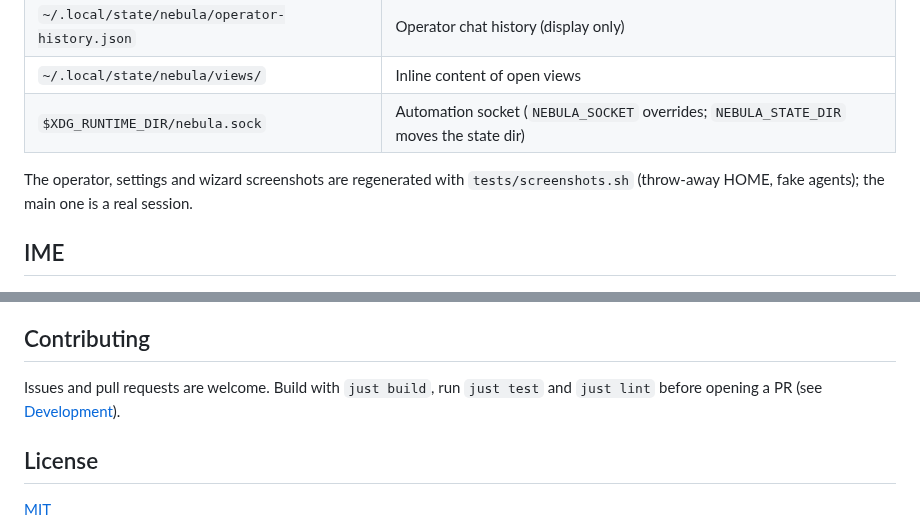
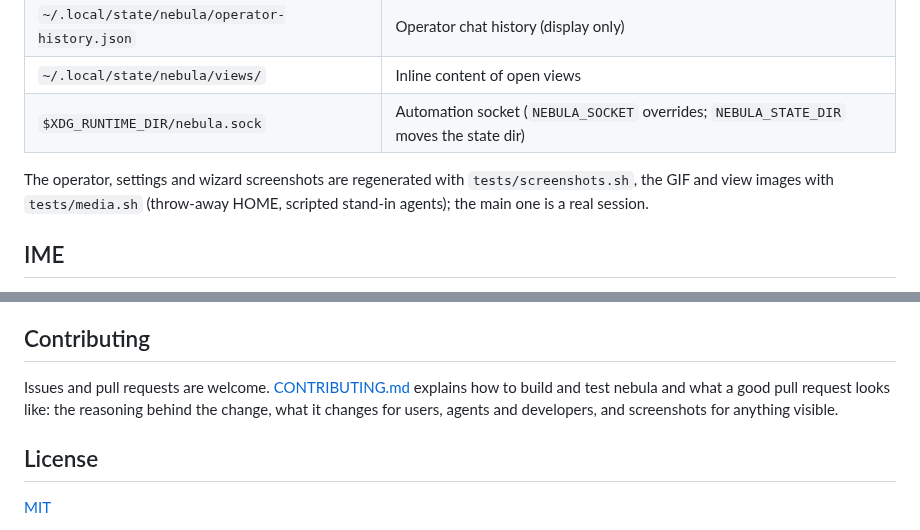
Before and after one commit to enrell/nebula, a Markdown page: README.md, 2 parts joined by grey strips. Rendered like a GitHub page.

```diff
--- a/README.md
+++ b/README.md
@@ -223,7 +233,7 @@ Agent = foreground process (claude, opencode, codex, gemini, aider, ...). State
 | `~/.local/state/nebula/views/` | Inline content of open views |
 | `$XDG_RUNTIME_DIR/nebula.sock` | Automation socket (`NEBULA_SOCKET` overrides; `NEBULA_STATE_DIR` moves the state dir) |
 
-The operator, settings and wizard screenshots are regenerated with `tests/screenshots.sh` (throw-away HOME, fake agents); the main one is a real session.
+The operator, settings and wizard screenshots are regenerated with `tests/screenshots.sh`, the GIF and view images with `tests/media.sh` (throw-away HOME, scripted stand-in agents); the main one is a real session.
 
 ## IME
 
@@ -235,7 +245,7 @@ nebula can type into terminals and launch agents, so treat access to it like acc
 
 ## Contributing
 
-Issues and pull requests are welcome. Build with `just build`, run `just test` and `just lint` before opening a PR (see [Development](#development-just)).
+Issues and pull requests are welcome. [CONTRIBUTING.md](CONTRIBUTING.md) explains how to build and test nebula and what a good pull request looks like: the reasoning behind the change, what it changes for users, agents and developers, and screenshots for anything visible.
 
 ## License
 
```
Also changed, not shown: other parts of README.md (+12 -2 lines), .github/pull_request_template.md (added, +29 -0 lines), CONTRIBUTING.md (added, +121 -0 lines), docs/media/views-docked.png (added), docs/media/views-errors.png (added), docs/media/views-modal.png (added), docs/screenshots/view.png (deleted), 8 other files.
